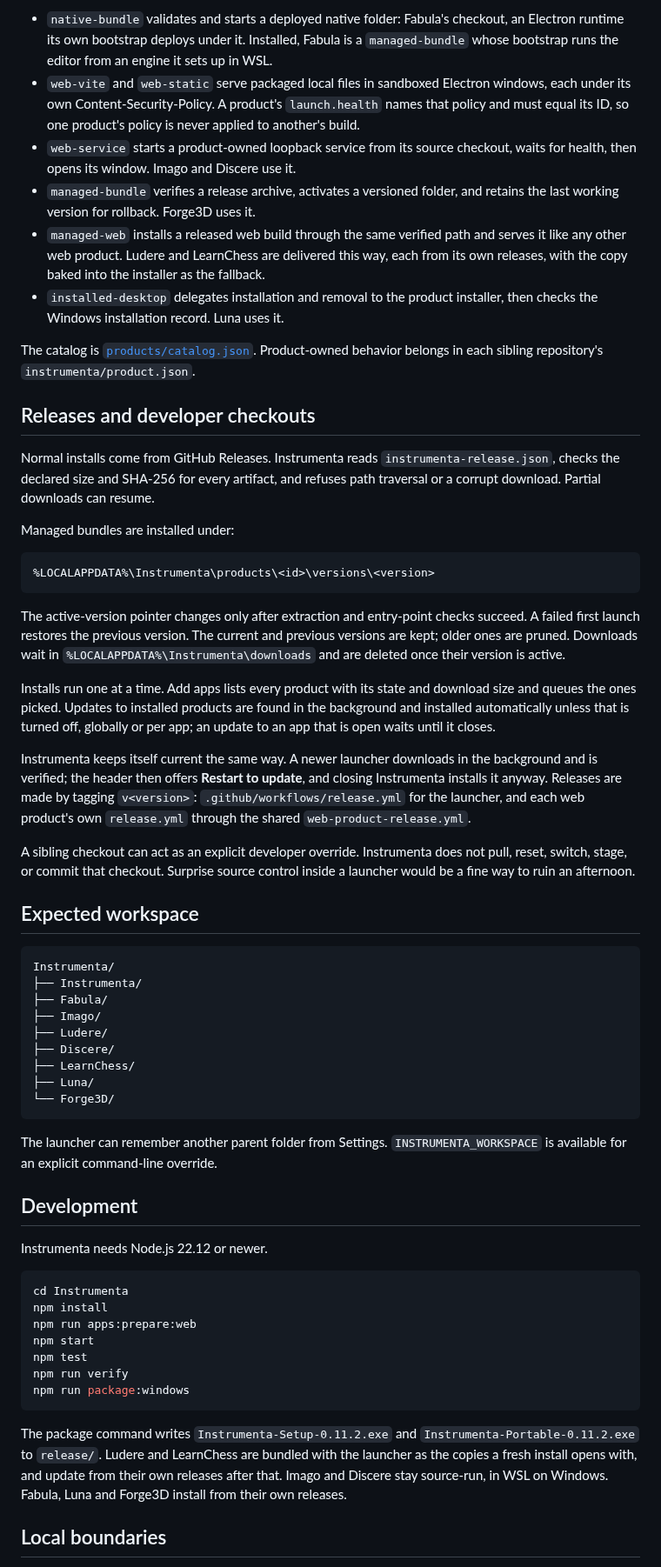
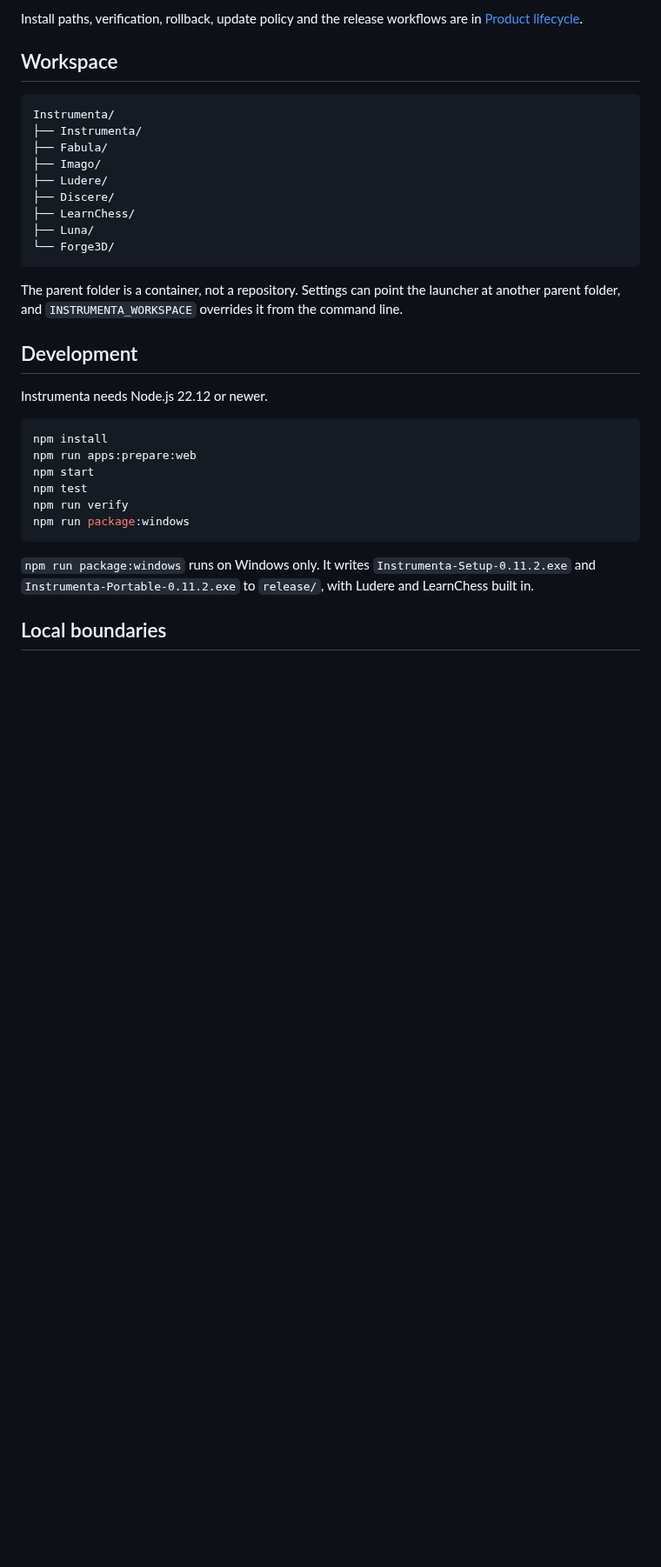
Before and after one commit to George-Nizor/Instrumenta, a Markdown page: README.md, the part around one of its changes. Shown at 87% size. Rendered like a GitHub page; blank space fills up the shorter version.

````diff
--- a/README.md
+++ b/README.md
@@ -67,55 +69,8 @@ Updates and failures branch from that flow. The adapter decides what each step m
 
-- `native-bundle` validates and starts a deployed native folder: Fabula's checkout, an Electron
-  runtime its own bootstrap deploys under it. Installed, Fabula is a `managed-bundle` whose
-  bootstrap runs the editor from an engine it sets up in WSL.
-- `web-vite` and `web-static` serve packaged local files in sandboxed Electron windows, each under
-  its own Content-Security-Policy. A product's `launch.health` names that policy and must equal its
-  ID, so one product's policy is never applied to another's build.
-- `web-service` starts a product-owned loopback service from its source checkout, waits for health,
-  then opens its window. Imago and Discere use it.
-- `managed-bundle` verifies a release archive, activates a versioned folder, and retains the last
-  working version for rollback. Forge3D uses it.
-- `managed-web` installs a released web build through the same verified path and serves it like any
-  other web product. Ludere and LearnChess are delivered this way, each from its own releases, with
-  the copy baked into the installer as the fallback.
-- `installed-desktop` delegates installation and removal to the product installer, then checks the
-  Windows installation record. Luna uses it.
+Install paths, verification, rollback, update policy and the release workflows are in
+[Product lifecycle](docs/product-lifecycle.md).
 
-The catalog is [`products/catalog.json`](products/catalog.json). Product-owned behavior belongs in
-each sibling repository's `instrumenta/product.json`.
-
-## Releases and developer checkouts
-
-Normal installs come from GitHub Releases. Instrumenta reads `instrumenta-release.json`, checks the
-declared size and SHA-256 for every artifact, and refuses path traversal or a corrupt download.
-Partial downloads can resume.
-
-Managed bundles are installed under:
-
-```text
-%LOCALAPPDATA%\Instrumenta\products\<id>\versions\<version>
-```
-
-The active-version pointer changes only after extraction and entry-point checks succeed. A failed
-first launch restores the previous version. The current and previous versions are kept; older ones
-are pruned. Downloads wait in `%LOCALAPPDATA%\Instrumenta\downloads` and are deleted once their
-version is active.
-
-Installs run one at a time. Add apps lists every product with its state and download size and
-queues the ones picked. Updates to installed products are found in the background and installed
-automatically unless that is turned off, globally or per app; an update to an app that is open waits
-until it closes.
-
-Instrumenta keeps itself current the same way. A newer launcher downloads in the background and is
-verified; the header then offers **Restart to update**, and closing Instrumenta installs it anyway.
-Releases are made by tagging `v<version>`: `.github/workflows/release.yml` for the launcher, and each
-web product's own `release.yml` through the shared `web-product-release.yml`.
-
-A sibling checkout can act as an explicit developer override. Instrumenta does not pull, reset,
-switch, stage, or commit that checkout. Surprise source control inside a launcher would be a fine way
-to ruin an afternoon.
-
-## Expected workspace
+## Workspace
 
 ```text
 Instrumenta/
@@ -129,15 +84,14 @@ Instrumenta/
 └── Forge3D/
 ```
 
-The launcher can remember another parent folder from Settings. `INSTRUMENTA_WORKSPACE` is available
-for an explicit command-line override.
+The parent folder is a container, not a repository. Settings can point the launcher at another
+parent folder, and `INSTRUMENTA_WORKSPACE` overrides it from the command line.
 
 ## Development
 
 Instrumenta needs Node.js 22.12 or newer.
 
 ```powershell
-cd Instrumenta
 npm install
 npm run apps:prepare:web
 npm start
@@ -146,11 +100,8 @@ npm run verify
 npm run package:windows
 ```
 
-The package command writes `Instrumenta-Setup-0.11.2.exe` and
-`Instrumenta-Portable-0.11.2.exe` to `release/`. Ludere and LearnChess are bundled with the launcher
-as the copies a fresh install opens with, and update from their own releases after that. Imago and
-Discere stay source-run, in WSL on Windows. Fabula, Luna and Forge3D install from their own
-releases.
+`npm run package:windows` runs on Windows only. It writes `Instrumenta-Setup-0.11.2.exe` and
+`Instrumenta-Portable-0.11.2.exe` to `release/`, with Ludere and LearnChess built in.
 
 ## Local boundaries
 
````
Also changed, not shown: other parts of README.md (+52 -54 lines), docs/suite/product-brief.md (+3 -2 lines), docs/images/instrumenta-banner.png.
